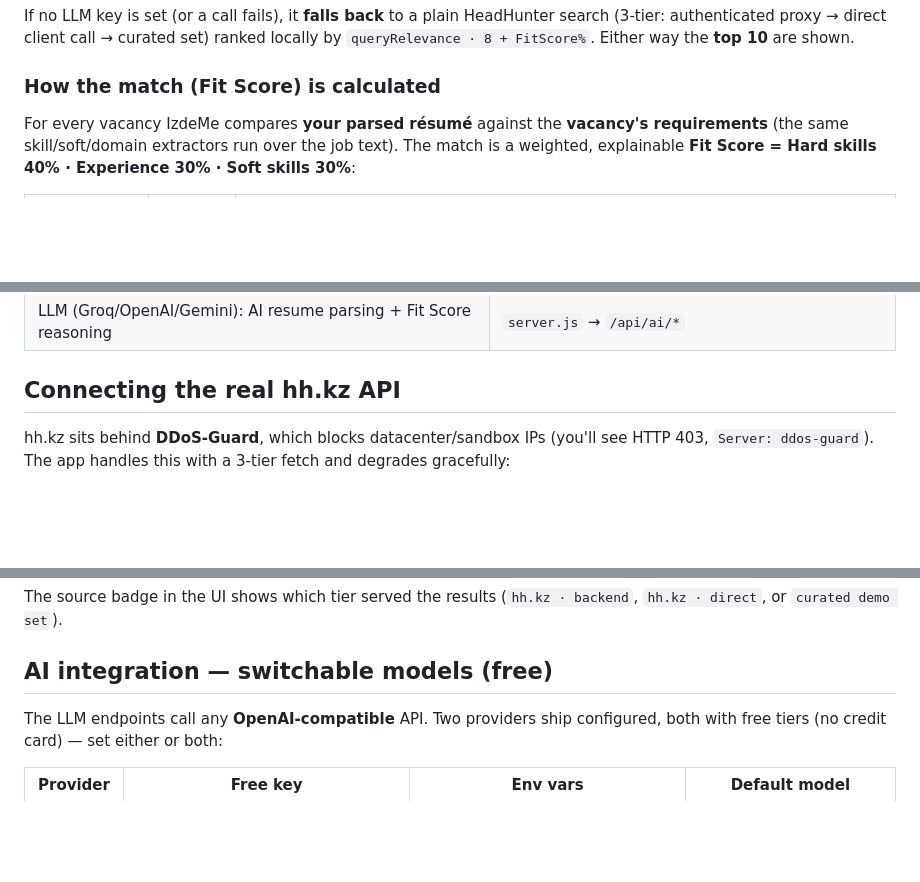
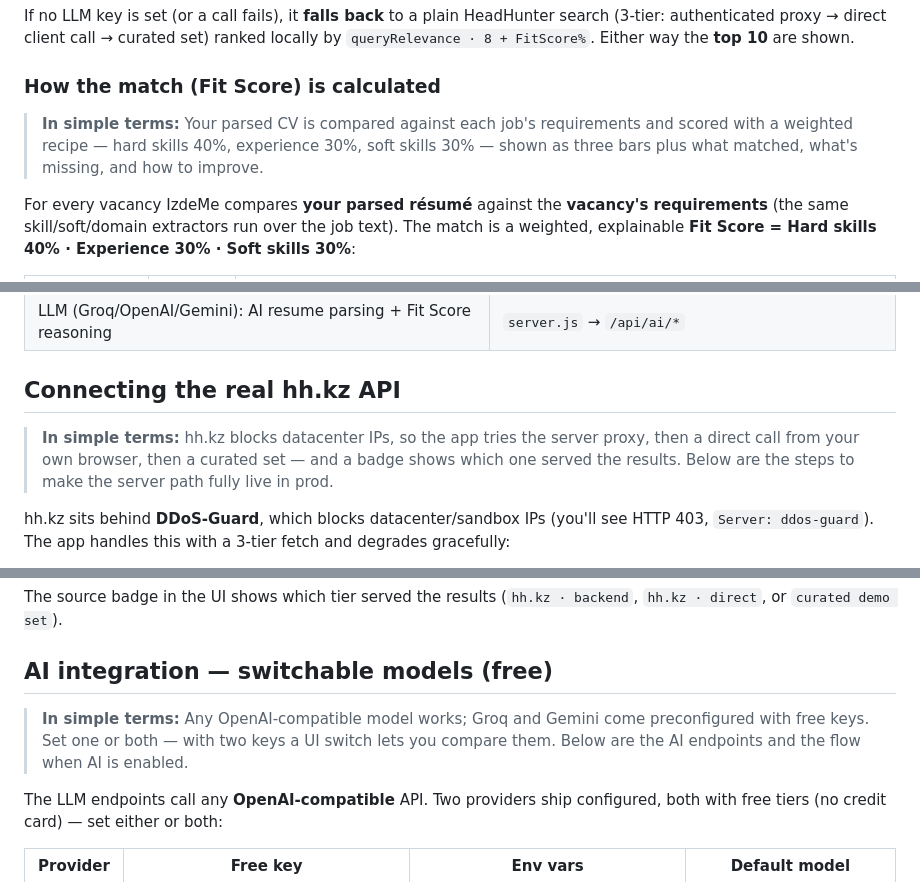
Before and after one commit to Matol03/izdeme, a Markdown page: README.md, 3 parts joined by grey strips. Rendered like a GitHub page; blank space fills up the shorter version.

```diff
--- a/README.md
+++ b/README.md
@@ -55,6 +66,10 @@ If no LLM key is set (or a call fails), it **falls back** to a plain HeadHunter
 
 ### How the match (Fit Score) is calculated
 
+> **In simple terms:** Your parsed CV is compared against each job's requirements and
+> scored with a weighted recipe — hard skills 40%, experience 30%, soft skills 30% —
+> shown as three bars plus what matched, what's missing, and how to improve.
+
 For every vacancy IzdeMe compares **your parsed résumé** against the **vacancy's
 requirements** (the same skill/soft/domain extractors run over the job text). The match
 is a weighted, explainable **Fit Score = Hard skills 40% · Experience 30% · Soft skills 30%**:
@@ -120,6 +144,10 @@ Optional environment variables (Project → Settings → Environment Variables):
 | LLM (Groq/OpenAI/Gemini): AI resume parsing + Fit Score reasoning | `server.js` → `/api/ai/*` |
 
 ## Connecting the **real** hh.kz API
+
+> **In simple terms:** hh.kz blocks datacenter IPs, so the app tries the server proxy,
+> then a direct call from your own browser, then a curated set — and a badge shows which
+> one served the results. Below are the steps to make the server path fully live in prod.
 
 hh.kz sits behind **DDoS-Guard**, which blocks datacenter/sandbox IPs (you'll see HTTP 403,
 `Server: ddos-guard`). The app handles this with a 3-tier fetch and degrades gracefully:
@@ -141,6 +169,10 @@ The source badge in the UI shows which tier served the results
 (`hh.kz · backend`, `hh.kz · direct`, or `curated demo set`).
 
 ## AI integration — switchable models (free)
+
+> **In simple terms:** Any OpenAI-compatible model works; Groq and Gemini come
+> preconfigured with free keys. Set one or both — with two keys a UI switch lets you
+> compare them. Below are the AI endpoints and the flow when AI is enabled.
 
 The LLM endpoints call any **OpenAI-compatible** API. Two providers ship configured, both with
 free tiers (no credit card) — set either or both:
```
Also changed, not shown: other parts of README.md (+25 -0 lines), ARCHITECTURE.md (+59 -0 lines).
